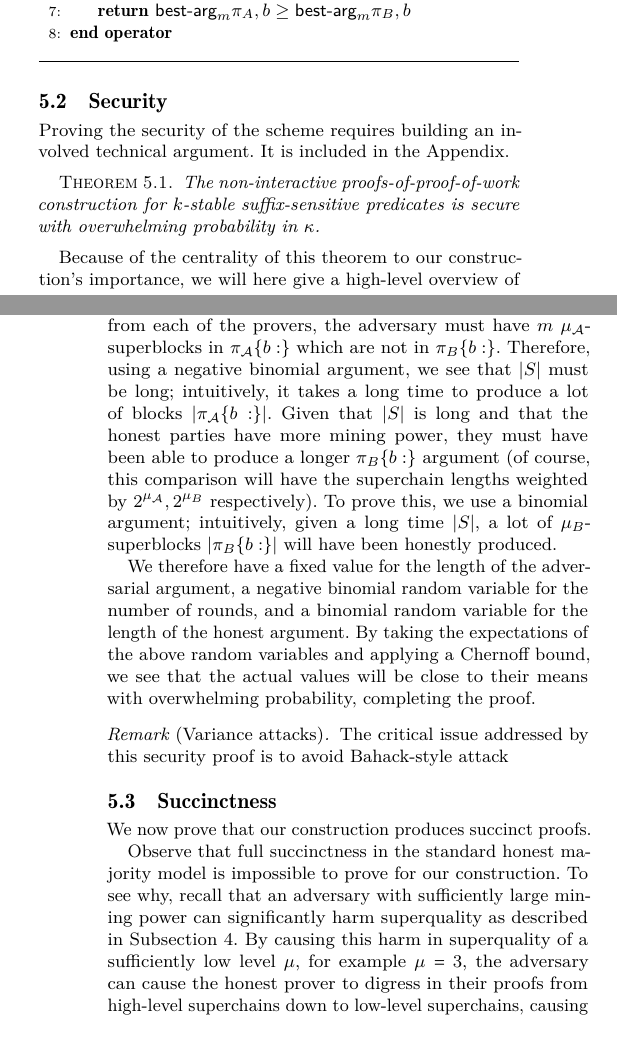
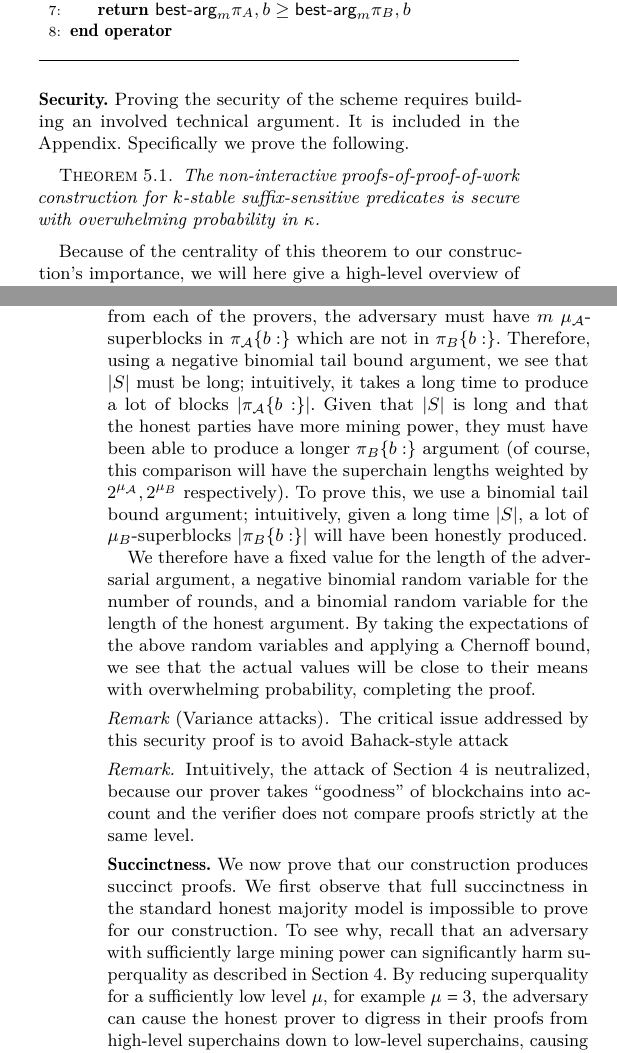
Before and after one commit to dionyziz/popow, a LaTeX paper (whitepaper/nipopows.tex, which reads whitepaper/security.tex, whitepaper/succinctness.tex): two parts of the columns of pages 5 and 6 of 11, joined at a grey line, cut so that both start at the same text. Compiled offline with pdfLaTeX.

Commit message:
edits in succinctness

```diff
--- a/whitepaper/security.tex
+++ b/whitepaper/security.tex
@@ -1,7 +1,8 @@
-\subsection{Security}
+%\subsection{Security}
 
+\noindent {\bf Security.}
 Proving the security of the scheme requires building an involved technical
-argument. It is included in the Appendix.
+argument. It is included in the Appendix. Specifically we prove the following.
 
 \begin{restatable}{theorem}{restateThmSecurity}
     \label{thm.security}
@@ -31,13 +32,13 @@ the honest proof have been generated at some round $r_3$. Then take the sequence
 of consecutive rounds $S = (r_1, \cdots, r_3)$. Because the verifier requires at
 least $m$ blocks from each of the provers, the adversary must have $m$
 $\mu_\mathcal{A}$-superblocks in $\pi_\mathcal{A}\{b:\}$ which are not in
-$\pi_B\{b:\}$. Therefore, using a negative binomial argument, we see that $|S|$
+$\pi_B\{b:\}$. Therefore, using a negative binomial tail bound argument, we see that $|S|$
 must be long; intuitively, it takes a long time to produce a lot of blocks
 $|\pi_\mathcal{A}\{b:\}|$. Given that $|S|$ is long and that the honest parties
 have more mining power, they must have been able to produce a longer
 $\pi_B\{b:\}$ argument (of course, this comparison will have the superchain
 lengths weighted by $2^{\mu_\mathcal{A}}, 2^{\mu_B}$ respectively). To prove
-this, we use a binomial argument; intuitively, given a long time $|S|$, a lot of
+this, we use a binomial tail bound argument; intuitively, given a long time $|S|$, a lot of
 $\mu_B$-superblocks $|\pi_B\{b:\}|$ will have been honestly produced.
 
 We therefore have a fixed value for the length of the adversarial argument, a
@@ -57,3 +58,5 @@ the sense that expectations remain the same, the probability of an adversarial
 attack becomes approximately proportional to the adversary power if the
 adversary follows a suitable strategy (for a description of such a strategy,
 see the parameterization section). With higher values of $m$, the probability of
+an adversarial attack drops exponentially in $m$, even though they maintain constant
+computational power, and hence satisfy a strong notion of security.
@@ -63 +63,7 @@ to the application of the Chernoff bound.
 \end{remark}
+
+\begin{remark}
+Intuitively, the attack of Section~\ref{sec:attack} is neutralized, because
+our prover takes ``goodness'' of blockchains into account and the verifier
+does not compare proofs strictly at the same level.
+\end{remark}
--- a/whitepaper/succinctness.tex
+++ b/whitepaper/succinctness.tex
@@ -1,13 +1,15 @@
-\subsection{Succinctness}
+%\subsection{Succinctness}
 \label{sec.succinctness}
 
+\noindent{\bf Succinctness.}
 We now prove that our construction produces succinct proofs.
-
-Observe that full succinctness in the standard honest majority model is
+%
+We first observe that full succinctness in the standard honest majority model is
 impossible to prove for our construction. To see why, recall that an adversary
 with sufficiently large mining power can significantly harm superquality as
-described in Subsection~\ref{subsec.superquality-attack}. By causing this harm
-in superquality of a sufficiently low level $\mu$, for example $\mu = 3$, the
+described in %Subsection
+Section~\ref{subsec.superquality-attack}. By reducing
+ superquality for a sufficiently low level $\mu$, for example $\mu = 3$, the
 adversary can cause the honest prover to digress in their proofs from high-level
 superchains down to low-level superchains, causing a linear proof to be
 produced.
```
Also changed, not shown: whitepaper/attack.tex (+1 -0 lines), whitepaper/construction.tex (+2 -1 lines), whitepaper/security.tex (3 more changed lines).
